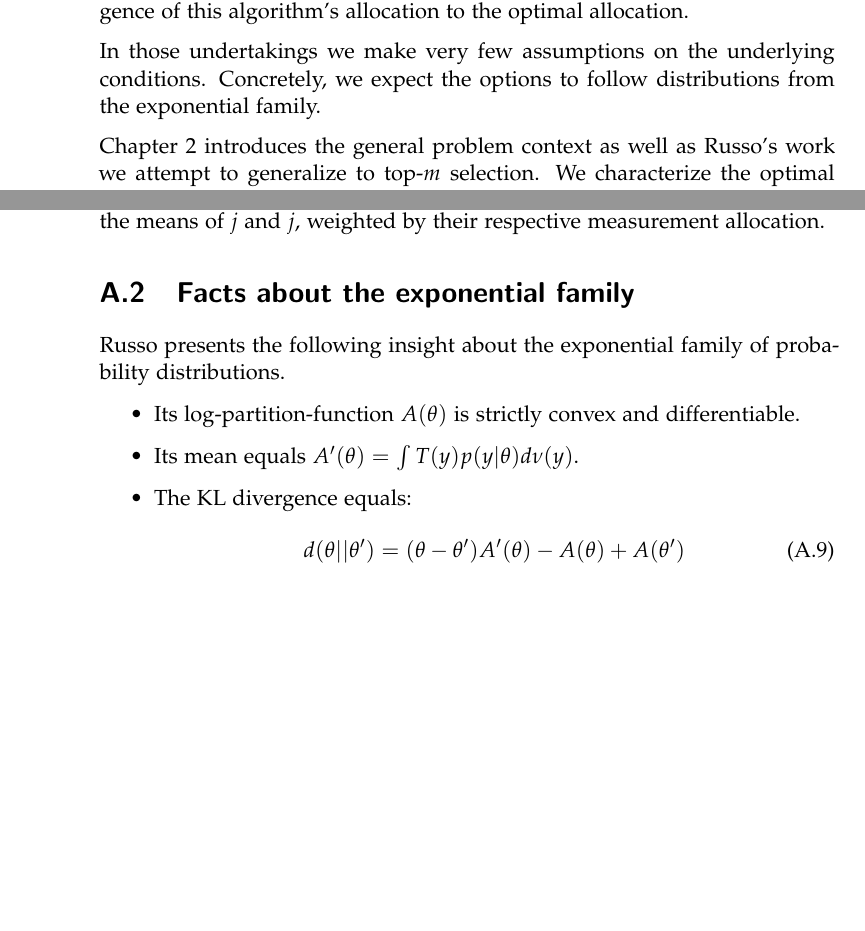
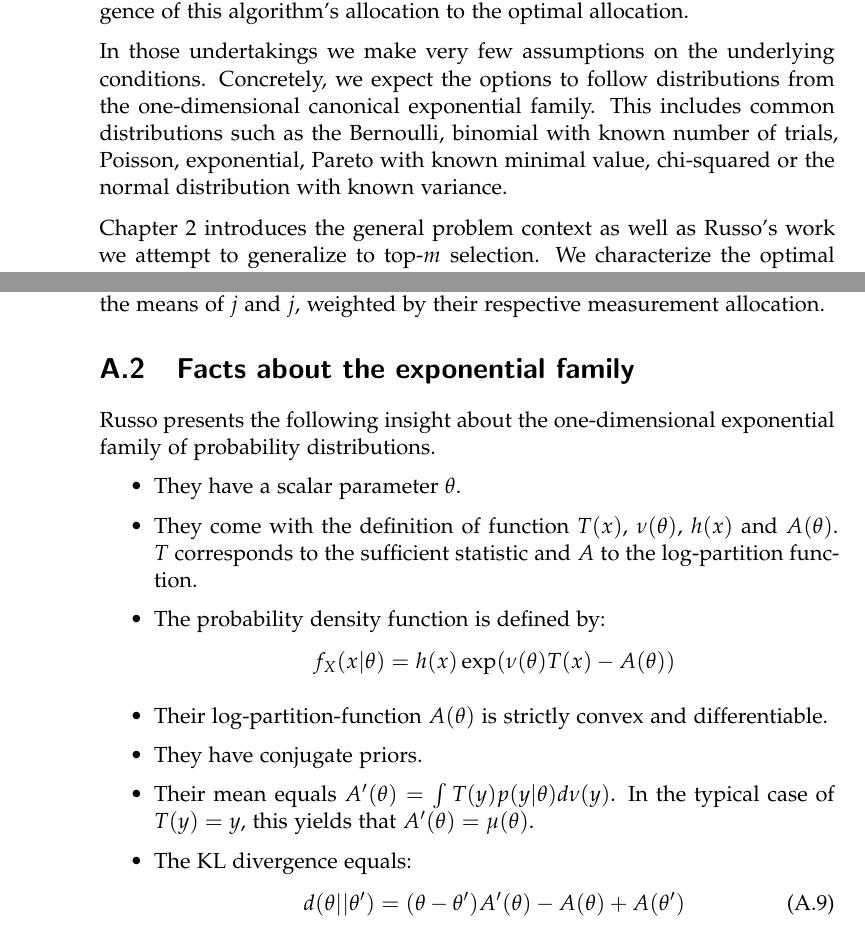
Before and after one commit to kklein/master-thesis, a LaTeX thesis (thesis.tex, which reads appendix.tex, introduction.tex): two parts of pages 10 and 52 of 56, joined at a grey line, cut so that both start at the same text, the shorter picture padded with empty space. Compiled offline with pdfLaTeX.

Commit message:
Adapt information about exponential family of distributions.

```diff
--- a/appendix.tex
+++ b/appendix.tex
@@ -27,12 +27,15 @@ Drawing from the minimization problem of $C_{j,i}$ for given $j$, $i$, $\psi_j$
 Hence we have a very intuitive analytical solution for $x$: it is an average of the means of $j$ and $j$, weighted by their respective measurement allocation.
 
 \section{Facts about the exponential family}
-%TODO:Explain what A, A' and theta represent.
-%TODO:Doublecheck correctness of A' via wikipedia
-Russo presents the following insight about the exponential family of probability distributions.
+Russo presents the following insight about the one-dimensional exponential family of probability distributions.
 \begin{itemize}
-  \item Its log-partition-function $A(\theta)$ is strictly convex and differentiable.
-  \item Its mean equals $A'(\theta) = \int T(y)p(y|\theta)d\nu(y)$.
+  \item They have a scalar parameter $\theta$.
+  \item They come with the definition of function $T(x)$, $\nu(\theta)$, $h(x)$ and $A(\theta)$. $T$ corresponds to the sufficient statistic and $A$ to the log-partition function.
+  \item The probability density function is defined by:
+    \[f_X(x|\theta) = h(x) \exp(\nu(\theta) T(x) - A(\theta))\]
+  \item Their log-partition-function $A(\theta)$ is strictly convex and differentiable.
+  \item They have conjugate priors.
+  \item Their mean equals $A'(\theta) = \int T(y)p(y|\theta)d\nu(y)$. In the typical case of $T(y)=y$, this yields that $A'(\theta) = \mu(\theta)$.
   \item The KL divergence equals:
     \begin{align}
         d(\theta||\theta') = (\theta - \theta')A'(\theta) - A(\theta) + A(\theta')\label{eq:exponential_kl}
--- a/introduction.tex
+++ b/introduction.tex
@@ -37,6 +37,7 @@ Our first contribution is the characterization of the optimal acquisition strate
 
 Our second contribution is the definition of a concrete and simple adaptive algorithm. As compared to the optimal allocation, the algorithm changes its measurement plan after every sample, based on the observations it has made. The algorithm being Bayesian, it comes with the upside of confidence estimation and allows for leveraging and expressing domain knowledge through the use of priors. We analyze properties of the algorithm and highlight insights that we deem very useful for proving asymptotic convergence of this algorithm's allocation to the optimal allocation.
 
-In those undertakings we make very few assumptions on the underlying conditions. Concretely, we expect the options to follow distributions from the exponential family.
+In those undertakings we make very few assumptions on the underlying conditions. Concretely, we expect the options to follow distributions from the
+one-dimensional canonical exponential family. This includes common distributions such as the Bernoulli, binomial with known number of trials, Poisson, exponential, Pareto with known minimal value, chi-squared or the normal distribution with known variance.
 
 \Cref{chapter:background} introduces the general problem context as well as Russo's work we attempt to generalize to top-$m$ selection. We characterize the optimal allocation in \Cref{chapter:optimal}. Our proposed algorithm, Top-2$m$ XOR Thompson sampling, is presented and analyzed in \Cref{chapter:algorithm} before concluding our work in \Cref{chapter:conclusion}.
```
Also changed, not shown: optimal.tex (+1 -2 lines), thesis.pdf, appendix.tex (1 more changed lines).
